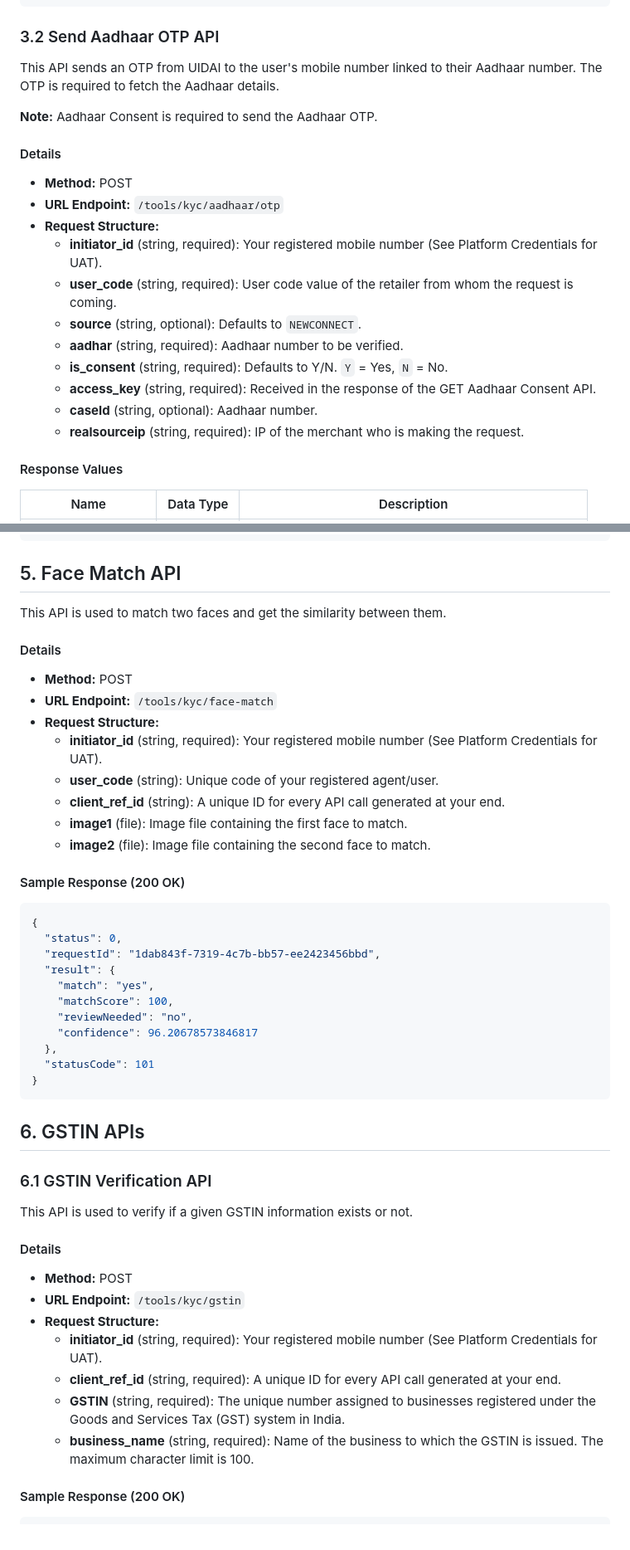
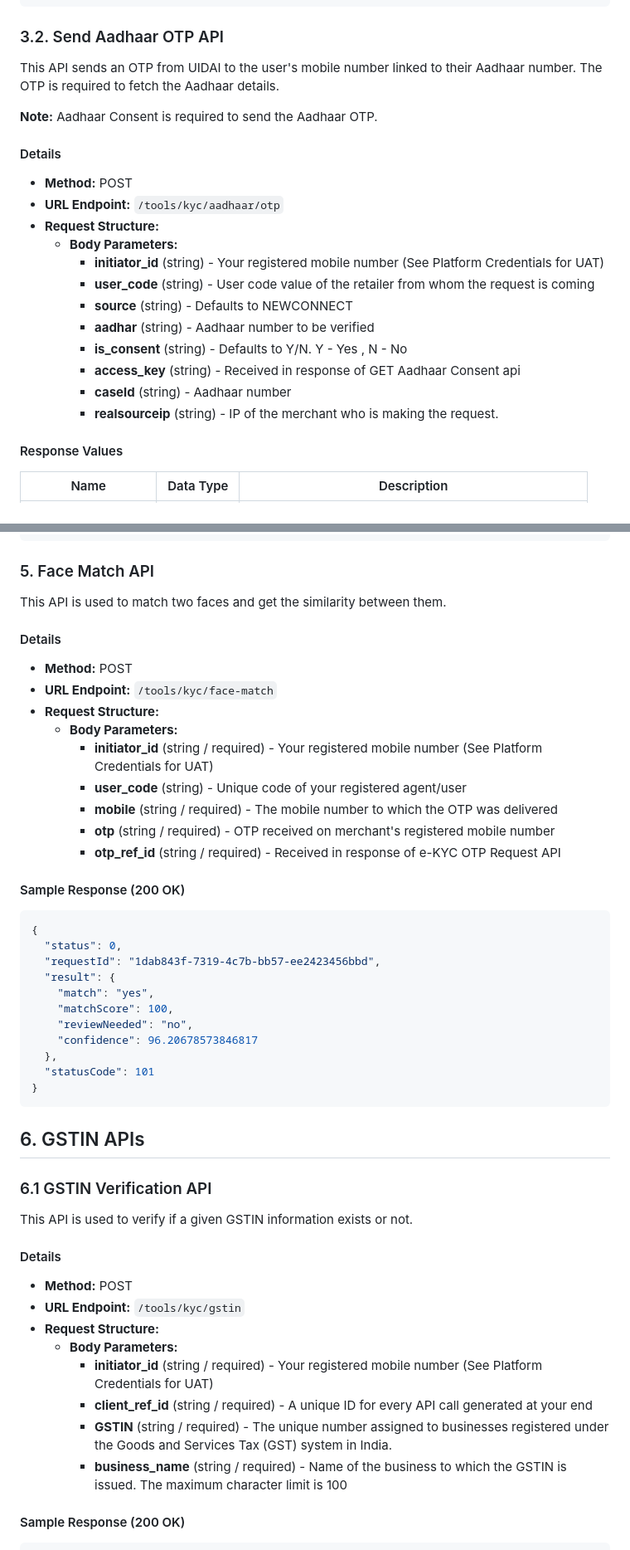
Before and after one commit to ekoindia/openapi-spec, a Markdown page: markdown/README.md, 2 parts joined by grey strips. Shown at 83% size. Drawn GitHub-style.

````diff
--- a/markdown/README.md
+++ b/markdown/README.md
@@ -1578,7 +1588,7 @@ Use this API to capture the user's consent for Aadhaar verification.
   "status": 0
 }
 ```
-### 3.2 Send Aadhaar OTP API
+### 3.2. Send Aadhaar OTP API
 This API sends an OTP from UIDAI to the user's mobile number linked to their Aadhaar number. The OTP is required to fetch the Aadhaar details.
 
 **Note:** Aadhaar Consent is required to send the Aadhaar OTP.
@@ -1587,14 +1597,15 @@ This API sends an OTP from UIDAI to the user's mobile number linked to their Aad
 - **Method:** POST
 - **URL Endpoint:** `/tools/kyc/aadhaar/otp`
 - **Request Structure:**
-  - **initiator_id** (string, required): Your registered mobile number (See Platform Credentials for UAT).
-  - **user_code** (string, required): User code value of the retailer from whom the request is coming.
-  - **source** (string, optional): Defaults to `NEWCONNECT`.
-  - **aadhar** (string, required): Aadhaar number to be verified.
-  - **is_consent** (string, required): Defaults to Y/N. `Y` = Yes, `N` = No.
-  - **access_key** (string, required): Received in the response of the GET Aadhaar Consent API.
-  - **caseId** (string, optional): Aadhaar number.
-  - **realsourceip** (string, required): IP of the merchant who is making the request.
+  - **Body Parameters:**
+    - **initiator_id** (string) - Your registered mobile number (See Platform Credentials for UAT)
+    - **user_code** (string) - User code value of the retailer from whom the request is coming
+    - **source** (string) - Defaults to NEWCONNECT
+    - **aadhar** (string) - Aadhaar number to be verified
+    - **is_consent** (string) - Defaults to Y/N. Y - Yes , N - No
+    - **access_key** (string) - Received in response of GET Aadhaar Consent api
+    - **caseId** (string) - Aadhaar number
+    - **realsourceip** (string) - IP of the merchant who is making the request.
 
 #### Response Values
 | Name                  | Data Type | Description                                           |
@@ -1709,18 +1724,19 @@ This API is used to verify the OTP sent to your agent for AePS KYC.
 }
 ```
 
-## 5. Face Match API
+### 5. Face Match API
 This API is used to match two faces and get the similarity between them.
 
 #### Details
 - **Method:** POST
 - **URL Endpoint:** `/tools/kyc/face-match`
 - **Request Structure:**
-  - **initiator_id** (string, required): Your registered mobile number (See Platform Credentials for UAT).
-  - **user_code** (string): Unique code of your registered agent/user.
-  - **client_ref_id** (string): A unique ID for every API call generated at your end.
-  - **image1** (file): Image file containing the first face to match.
-  - **image2** (file): Image file containing the second face to match.
+  - **Body Parameters:**
+    - **initiator_id** (string / required) - Your registered mobile number (See Platform Credentials for UAT)
+    - **user_code** (string) - Unique code of your registered agent/user
+    - **mobile** (string / required) - The mobile number to which the OTP was delivered
+    - **otp** (string / required) - OTP received on merchant's registered mobile number
+    - **otp_ref_id** (string / required) - Received in response of e-KYC OTP Request API
 
 #### Sample Response (200 OK)
 ```json
@@ -1736,7 +1752,9 @@ This API is used to match two faces and get the similarity between them.
   "statusCode": 101
 }
 ```
+
 ## 6. GSTIN APIs
+
 ### 6.1 GSTIN Verification API
 This API is used to verify if a given GSTIN information exists or not.
 
@@ -1744,10 +1762,11 @@ This API is used to verify if a given GSTIN information exists or not.
 - **Method:** POST
 - **URL Endpoint:** `/tools/kyc/gstin`
 - **Request Structure:**
-  - **initiator_id** (string, required): Your registered mobile number (See Platform Credentials for UAT).
-  - **client_ref_id** (string, required): A unique ID for every API call generated at your end.
-  - **GSTIN** (string, required): The unique number assigned to businesses registered under the Goods and Services Tax (GST) system in India.
-  - **business_name** (string, required): Name of the business to which the GSTIN is issued. The maximum character limit is 100.
+  - **Body Parameters:**
+    - **initiator_id** (string / required) - Your registered mobile number (See Platform Credentials for UAT)
+    - **client_ref_id** (string / required) - A unique ID for every API call generated at your end
+    - **GSTIN** (string / required) - The unique number assigned to businesses registered under the Goods and Services Tax (GST) system in India.
+    - **business_name** (string / required) - Name of the business to which the GSTIN is issued. The maximum character limit is 100
 
 #### Sample Response (200 OK)
 ```json
````
Also changed, not shown: other parts of markdown/README.md (+363 -319 lines).
